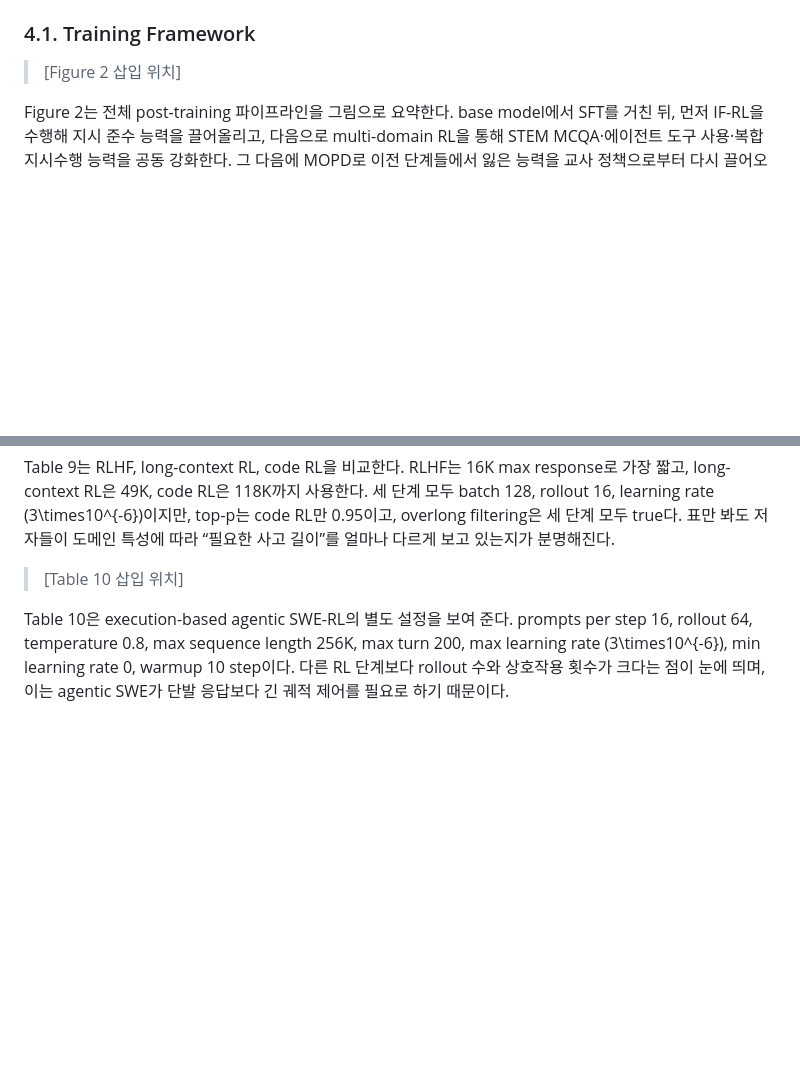
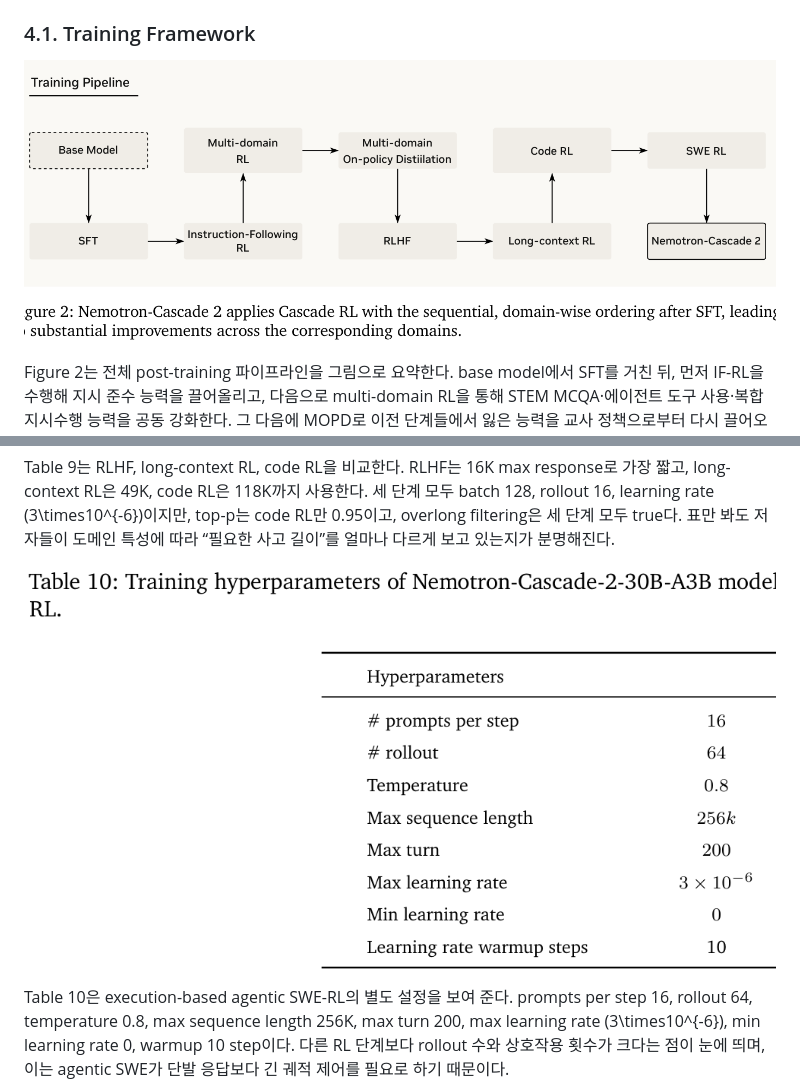
Before and after one commit to dremdeveloper/dremdeveloper.github.io, a Markdown page: articles/AI 논문/nemotron_cascade_2.md, 2 parts joined by grey strips. Drawn GitHub-style; blank space fills up the shorter version.

Commit message:
Fill Nemotron Cascade 2 figure and table image embeds

```diff
--- a/articles/AI 논문/nemotron_cascade_2.md
+++ b/articles/AI 논문/nemotron_cascade_2.md
@@ -147,7 +147,7 @@ Section 4는 Nemotron-Cascade 2의 핵심 기술 섹션이다. SFT가 초기 정
 
 <!-- Figure 2 -->
 
-> [Figure 2 삽입 위치]
+![Figure 2.](/assets/images/nemotron_cascade_2/nemotron_cascade_2_post_training_llms_with_cascade_rl_and_multi_domain_on_policy_distillation_figure_02.png)
 
 Figure 2는 전체 post-training 파이프라인을 그림으로 요약한다. base model에서 SFT를 거친 뒤, 먼저 IF-RL을 수행해 지시 준수 능력을 끌어올리고, 다음으로 multi-domain RL을 통해 STEM MCQA·에이전트 도구 사용·복합 지시수행 능력을 공동 강화한다. 그 다음에 MOPD로 이전 단계들에서 잃은 능력을 교사 정책으로부터 다시 끌어오고, 이후 RLHF, long-context RL, code RL, SWE RL을 क्रम차적으로 쌓아 최종 Nemotron-Cascade 2에 이른다.
 
@@ -467,7 +467,7 @@ Table 9는 RLHF, long-context RL, code RL을 비교한다. RLHF는 16K max respo
 
 <!-- Table 10 -->
 
-> [Table 10 삽입 위치]
+![Table 10.](/assets/images/nemotron_cascade_2/nemotron_cascade_2_post_training_llms_with_cascade_rl_and_multi_domain_on_policy_distillation_table_10.png)
 
 Table 10은 execution-based agentic SWE-RL의 별도 설정을 보여 준다. prompts per step 16, rollout 64, temperature 0.8, max sequence length 256K, max turn 200, max learning rate \(3\times10^{-6}\), min learning rate 0, warmup 10 step이다. 다른 RL 단계보다 rollout 수와 상호작용 횟수가 크다는 점이 눈에 띄며, 이는 agentic SWE가 단발 응답보다 긴 궤적 제어를 필요로 하기 때문이다.
 
```
Also changed, not shown: other parts of articles/AI 논문/nemotron_cascade_2.md (+14 -14 lines).
